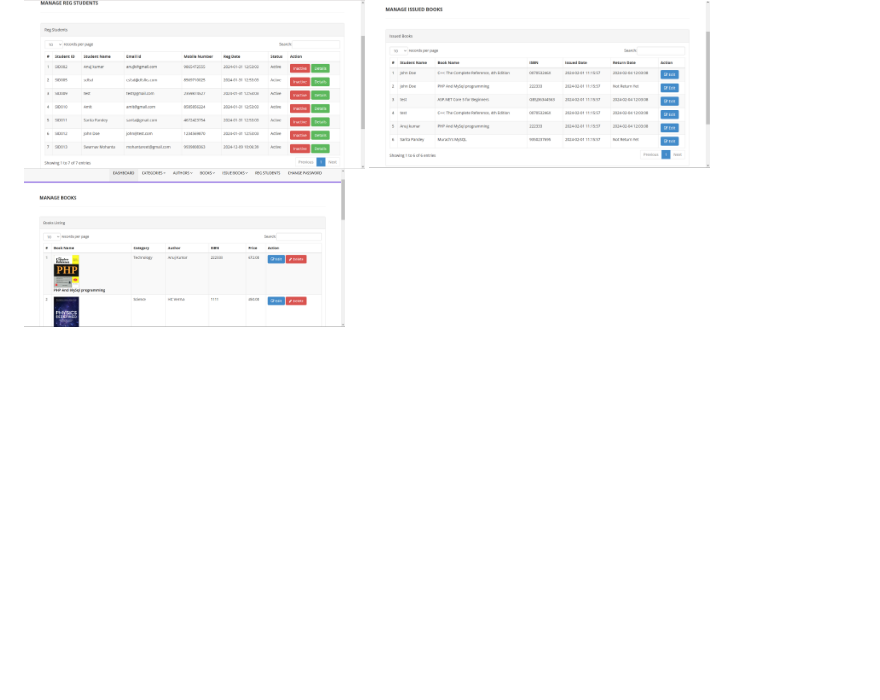
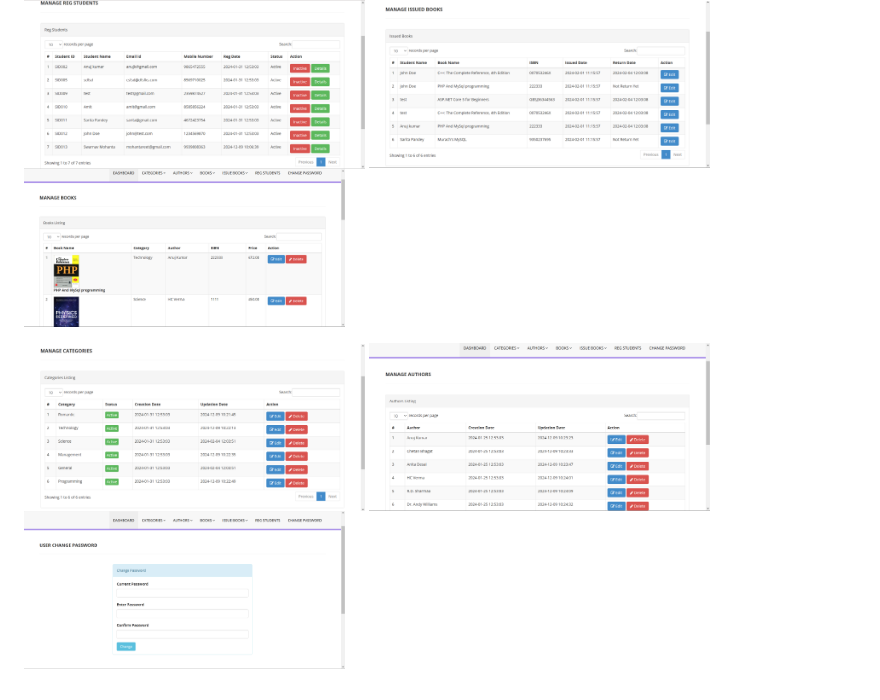
Before and after one commit to Smohanta23/Brainwave_Matrix_Intern, a Markdown page: About this Project.md, the part around the change. Drawn GitHub-style; blank space fills up the shorter version.

```diff
--- a/About this Project.md
+++ b/About this Project.md
@@ -97,3 +97,5 @@ The Admin Dashboard allows the admin to manage books, students, and other system
 ### **5. Other Snapshots of Portal**
 
 <img height="180" width="341" alt="Manage Registed Students" src="LMS_BMS_Images/SS9.png"> <img height="180" width="341" alt="Manage Issued Books" src="LMS_BMS_Images/SS10.png"> <img height="180" width="321" alt="Manage Books" src="LMS_BMS_Images/SS11.png">
+
+<img height="180" width="341" alt="Manage Categories" src="LMS_BMS_Images/SS12.png"> <img height="180" width="341" alt="Manage Authors" src="LMS_BMS_Images/SS13.png"> <img height="180" width="321" alt="User Change Password" src="LMS_BMS_Images/SS14.png">
```
